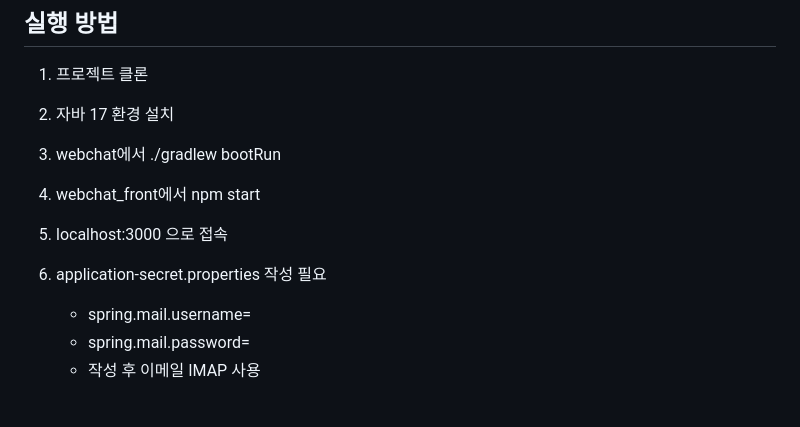
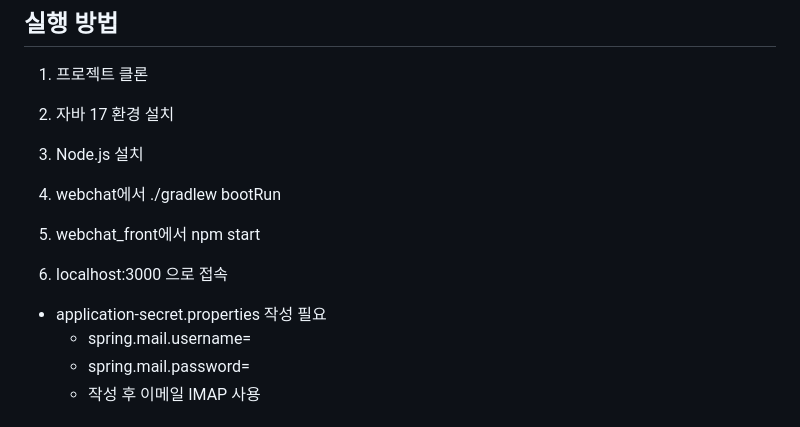
Before and after one commit to MS5682/WebChatProject, a Markdown page: README.md, the part around the change. GitHub-like rendering.

```diff
--- a/README.md
+++ b/README.md
@@ -17,13 +17,15 @@
 
 2. 자바 17 환경 설치
 
-3. webchat에서 ./gradlew bootRun
+3. Node.js 설치
 
-4. webchat_front에서 npm start
+4. webchat에서 ./gradlew bootRun
 
-5. localhost:3000 으로 접속
+5. webchat_front에서 npm start
 
-6. application-secret.properties 작성 필요
+6. localhost:3000 으로 접속
+
++ application-secret.properties 작성 필요
     + spring.mail.username=
     + spring.mail.password=
     + 작성 후 이메일 IMAP 사용
```
